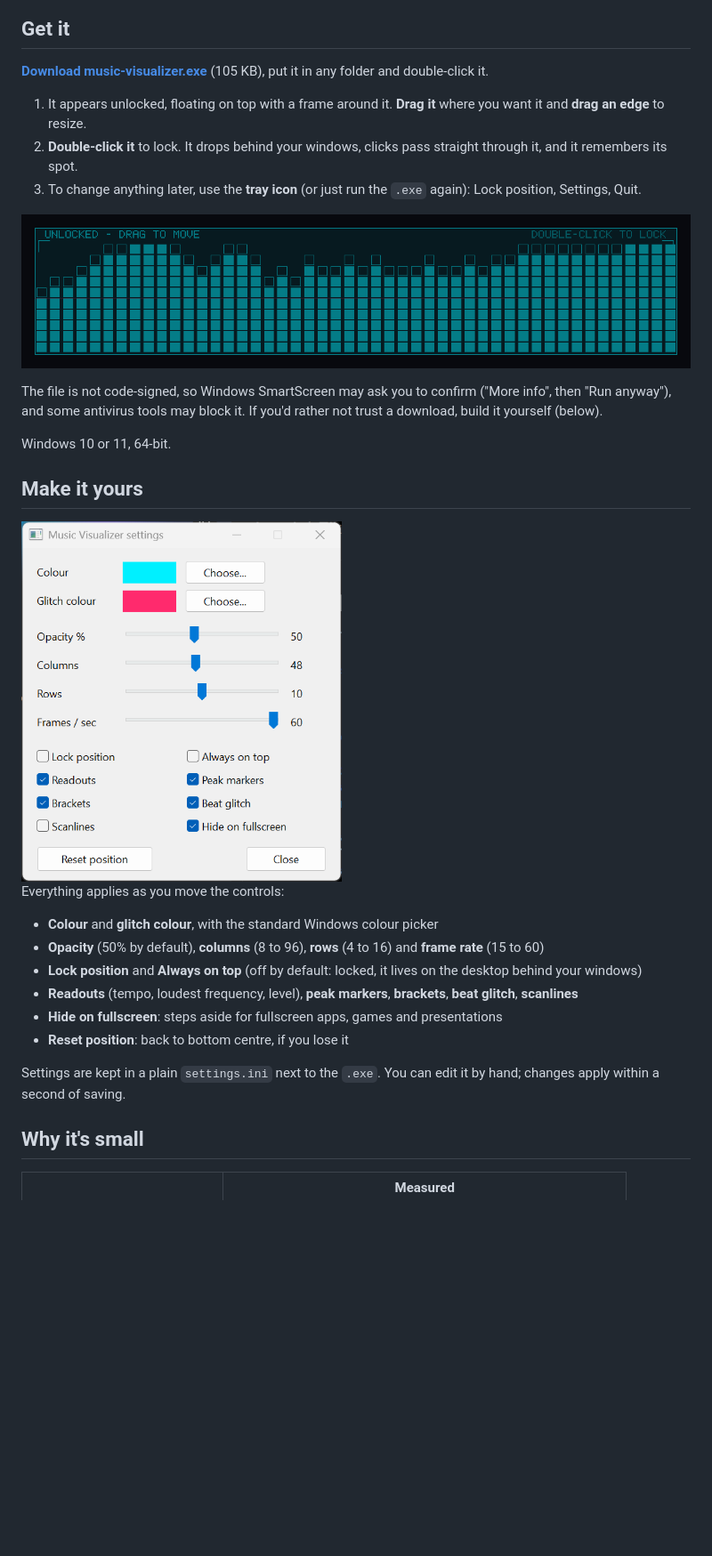
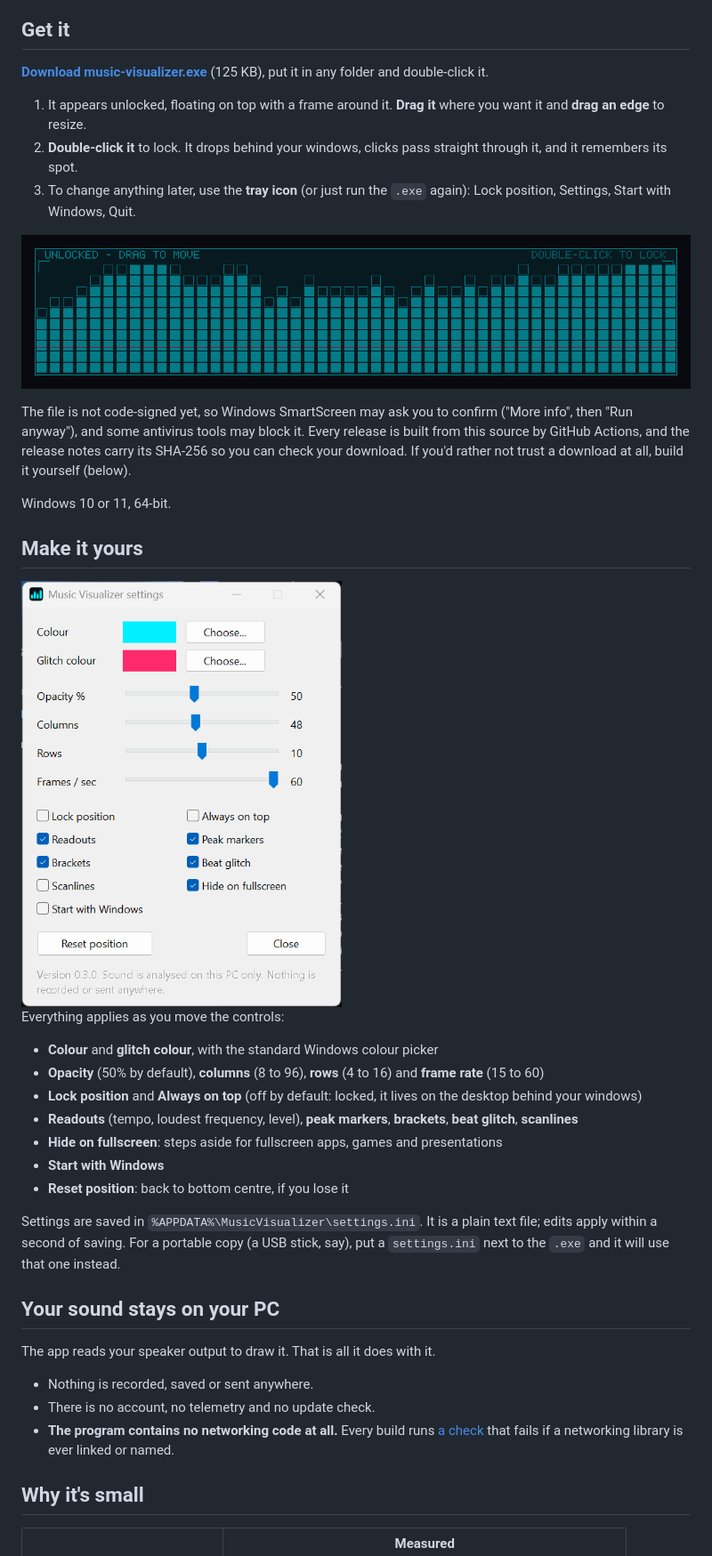
Before and after one commit to rezonnnnn/Music-Visualizer, a Markdown page: README.md, the part around one of its changes. Shown at 89% size. Drawn GitHub-style; pictures changed too: docs/settings.png, docs/unlocked.png; blank space fills up the shorter version.

```diff
--- a/README.md
+++ b/README.md
@@ -9,14 +11,14 @@ One `.exe`. No installer, no runtime, no browser engine. It listens to whatever
 ## Get it
 
-**[Download music-visualizer.exe](https://github.com/rezonnnnn/Music-Visualizer/releases/latest/download/music-visualizer.exe)** (105 KB), put it in any folder and double-click it.
+**[Download music-visualizer.exe](https://github.com/rezonnnnn/Music-Visualizer/releases/latest/download/music-visualizer.exe)** (125 KB), put it in any folder and double-click it.
 
 1. It appears unlocked, floating on top with a frame around it. **Drag it** where you want it and **drag an edge** to resize.
 2. **Double-click it** to lock. It drops behind your windows, clicks pass straight through it, and it remembers its spot.
-3. To change anything later, use the **tray icon** (or just run the `.exe` again): Lock position, Settings, Quit.
+3. To change anything later, use the **tray icon** (or just run the `.exe` again): Lock position, Settings, Start with Windows, Quit.
 
 ![Unlocked, ready to place](docs/unlocked.png)
 
-The file is not code-signed, so Windows SmartScreen may ask you to confirm ("More info", then "Run anyway"), and some antivirus tools may block it. If you'd rather not trust a download, build it yourself (below).
+The file is not code-signed yet, so Windows SmartScreen may ask you to confirm ("More info", then "Run anyway"), and some antivirus tools may block it. Every release is built from this source by GitHub Actions, and the release notes carry its SHA-256 so you can check your download. If you'd rather not trust a download at all, build it yourself (below).
 
 Windows 10 or 11, 64-bit.
 
@@ -31,9 +33,18 @@ Everything applies as you move the controls:
 - **Lock position** and **Always on top** (off by default: locked, it lives on the desktop behind your windows)
 - **Readouts** (tempo, loudest frequency, level), **peak markers**, **brackets**, **beat glitch**, **scanlines**
 - **Hide on fullscreen**: steps aside for fullscreen apps, games and presentations
+- **Start with Windows**
 - **Reset position**: back to bottom centre, if you lose it
 
-Settings are kept in a plain `settings.ini` next to the `.exe`. You can edit it by hand; changes apply within a second of saving.
+Settings are saved in `%APPDATA%\MusicVisualizer\settings.ini`. It is a plain text file; edits apply within a second of saving. For a portable copy (a USB stick, say), put a `settings.ini` next to the `.exe` and it will use that one instead.
+
+## Your sound stays on your PC
+
+The app reads your speaker output to draw it. That is all it does with it.
+
+- Nothing is recorded, saved or sent anywhere.
+- There is no account, no telemetry and no update check.
+- **The program contains no networking code at all.** Every build runs [a check](tests/check_imports.py) that fails if a networking library is ever linked or named.
 
 ## Why it's small
 
```
Also changed, not shown: other parts of README.md (+36 -20 lines), CHANGELOG.md (+1 -0 lines), docs/widget.png.
